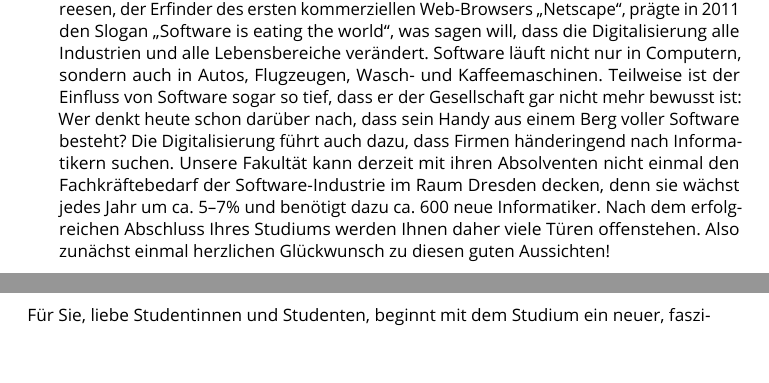
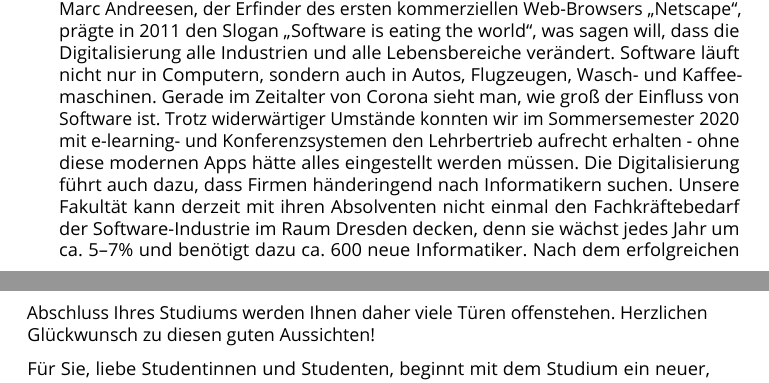
Before and after one commit to fsr/nopanic, a LaTeX document (manual.tex, which reads texte/grusswort.tex): two parts of pages 6 and 7 of 60, joined at a grey line, cut so that both start at the same text, the shorter picture padded with empty space. Compiled offline with LuaLaTeX.

Commit message:
update dean's greeting

```diff
--- a/texte/grusswort.tex
+++ b/texte/grusswort.tex
@@ -25,9 +25,9 @@
 
 Liebe Studierende,
 
-herzlichen Glückwunsch zum Beginn eines der spannendsten Studien, die es gibt, an einer der attraktivsten Informatikfakultäten Deutschlands und Europas! Als Dekan ist es mir eine Freude, Sie herzlich an unserer Fakultät Informatik begrüßen zu dürfen. Mit 26 Professoren, 3 Honorarprofessoren, mehr als 300 Mitarbeitern und mehr als 1600 Studenten gehört die Fakultät zu den größten Informatikfakultäten Deutschlands mit einem der breitesten Spektren an Studieninhalten. Um unser modernes Gebäude werden wir von vielen anderen Fakultäten beneidet, auch wenn es manchmal mit einem Augenzwinkern als \enquote{Grünes Gewölbe} bezeichnet wird. Ich kann Ihnen aus eigener Erfahrung versichern: man gewöhnt sich an die Farbe. Das Gebäude bietet nicht nur Platz für die Mitarbeiter der Fakultät, sondern verfügt auch über einen Vorlesungssaal, diverse Seminarräume und hochwertig ausgestattete Rechner-Pools. Im Foyer liefert das Studentencafé \ascii{} den für einen Wissenschaftsbetrieb äußerst wichtigen Koffeinnachschub. Was unser Kunstwerk im Atrium bedeutet, dürfen Sie gerne raten. Hinter unserem Gebäude lädt das \enquote{Nöthnitzer Meer} zum Lernen, Chillen und Sonnen ein. Und gleich links von der Fakultät liegt unser beliebtes Sportzentrum.
+herzlichen Glückwunsch zum Beginn eines der spannendsten Studien, die es gibt, an  einer der attraktivsten Informatikfakultäten Deutschlands und Europas!  Als Dekan ist es mir eine Freude, Sie herzlich an unserer Fakultät  Informatik begrüßen zu dürfen. Mit 26 Professoren, 3 Honorarprofessoren, mehr als 300 Mitarbeitern und mehr als 1600 Studenten gehört die  Fakultät zu den größten Informatikfakultäten Deutschlands mit einem der  breitesten Spektren an Studieninhalten. Um unser modernes Gebäude werden wir von vielen anderen Fakultäten beneidet, auch wenn es manchmal mit  einem Augenzwinkern als \enquote{Grünes Gewölbe} bezeichnet wird. Ich  kann Ihnen aus eigener Erfahrung versichern: man gewöhnt sich an die  Farbe. Das Gebäude bietet nicht nur Platz für die Mitarbeiter der  Fakultät, sondern verfügt auch über einen Vorlesungssaal, diverse  Seminarräume und hochwertig ausgestattete Rechner-Pools. Im Foyer  liefert das Studentencafé \ascii{} den für einen Wissenschaftsbetrieb  äußerst wichtigen Koffeinnachschub. Was unser Kunstwerk im Atrium  bedeutet, dürfen Sie gerne raten. Hinter unserem Gebäude lädt das  \enquote{Nöthnitzer Meer} zum Lernen, Chillen und Sonnen ein. Und gleich links von der Fakultät liegt unser beliebtes Sportzentrum.
 
-Die Informatik durchdringt unsere Gesellschaft wie keine andere Wissenschaft und beschleunigt den wissenschaftlichen Fortschritt anderer Disziplinen enorm. Marc Andreesen, der Erfinder des ersten kommerziellen Web-Browsers \enquote{Netscape}, prägte in 2011 den Slogan \enquote{Software is eating the world}, was sagen will, dass die Digitalisierung alle Industrien und alle Lebensbereiche verändert. Software läuft nicht nur in Computern, sondern auch in Autos, Flugzeugen, Wasch- und Kaffeemaschinen. Teilweise ist der Einfluss von Software sogar so tief, dass er der Gesellschaft gar nicht mehr bewusst ist: Wer denkt heute schon darüber nach, dass sein Handy aus einem Berg voller Software besteht? Die Digitalisierung führt auch dazu, dass Firmen händeringend nach Informatikern suchen. Unsere Fakultät kann derzeit mit ihren Absolventen nicht einmal den Fachkräftebedarf der Software-Industrie im Raum Dresden decken, denn sie wächst jedes Jahr um ca. 5--7\% und benötigt dazu ca. 600 neue Informatiker. Nach dem erfolgreichen Abschluss Ihres Studiums werden Ihnen daher viele Türen offenstehen. Also zunächst einmal herzlichen Glückwunsch zu diesen guten Aussichten!
+Die Informatik durchdringt unsere Gesellschaft wie keine andere  Wissenschaft und beschleunigt den wissenschaftlichen Fortschritt anderer Disziplinen enorm. Marc Andreesen, der Erfinder des ersten  kommerziellen Web-Browsers \enquote{Netscape}, prägte in 2011 den Slogan \enquote{Software is eating the world}, was sagen will, dass die  Digitalisierung alle Industrien und alle Lebensbereiche verändert.  Software läuft nicht nur in Computern, sondern auch in Autos,  Flugzeugen, Wasch- und Kaffeemaschinen. Gerade im Zeitalter von Corona sieht man, wie groß der Einfluss von  Software ist. Trotz widerwärtiger Umstände konnten wir im Sommersemester 2020 mit e-learning- und Konferenzsystemen den Lehrbertrieb aufrecht erhalten - ohne diese modernen Apps hätte alles eingestellt werden müssen. Die Digitalisierung führt auch dazu, dass  Firmen händeringend nach Informatikern suchen. Unsere Fakultät kann  derzeit mit ihren Absolventen nicht einmal den Fachkräftebedarf der  Software-Industrie im Raum Dresden decken, denn sie wächst jedes Jahr um ca. 5--7\% und benötigt dazu ca. 600 neue Informatiker. Nach dem  erfolgreichen Abschluss Ihres Studiums werden Ihnen daher viele Türen  offenstehen. Herzlichen Glückwunsch zu diesen guten Aussichten!
 
-Für Sie, liebe Studentinnen und Studenten, beginnt mit dem Studium ein neuer, faszinierender Lebensabschnitt, der mehr Freiheiten bietet als die Schule vorher und das Berufsleben danach. Diese Freiheiten sollten Sie nutzen, um sich in freier Selbstbestimmung zu bilden, Ihr Studium selbst zu planen, Ihre Lerninhalte selbst zu vertiefen und sich selbst Ihre Lern-Arbeit einzuteilen. Das macht Spaß -- es bringt aber auch zwei Probleme mit sich: Erstens muss man das systematische Erarbeiten von großen Mengen an Lernstoff trainieren, und zweitens benötigt man für ein erfolgreiches Studium mehr Disziplin, als man von der Schule gewohnt ist. Also, einige Tipps: Gehen Sie bitte regelmäßig in die Vorlesungen, denn der Professor fasst dort für Sie die wichtigsten Inhalte des Fachgebiets zusammen, sodass Sie schnell Wichtiges von Unwichtigem unterscheiden können. Bereiten Sie bitte diese Kerninhalte Ihres Faches regelmäßig nach, denn dann verankern sie sich schneller in Ihrem Kopf -- nichts ist schlimmer als eine Woche Bulimie-Lernen vor der Prüfung. Schließlich: Erarbeiten Sie sich die Lösungen zu den Übungsaufgaben selbstständig, denn das selbstständige Lösen von Aufgaben führt Sie schnell zu einer höheren Stufe des Lernens und der damit verbundenen Leistungsfähigkeit (Bloomsche Lernzielhierarchie, siehe Wikipedia). Das erfolgreiche Herunterladen der Vorlesungsfolien oder des Skripts zur Vorlesung trägt nur dann zum Bestehen der Prüfung bei, wenn Sie sich auch intensiv mit den Inhalten auseinandersetzen :-) Versuchen Sie, alle Begriffe zu verstehen und zusätzlich in der Lage zu sein, sie aktiv erklären zu können. Laden Sie sich gegenseitig zum Kaffee ins \ascii{} ein und erklären Sie sich dabei, was in der letzten Vorlesung behandelt worden ist.  Das verbessert nicht nur den Studienerfolg, sondern macht auch viel mehr Spaß. (Das habe auch ich in meinem Studium so erlebt.) Und wenn Sie trotzdem im Studium auf Probleme stoßen, stehen Ihnen viele Anlaufstellen zur Verfügung: Studienberater, Mitglieder des Fachschaftsrates, Übungsgruppenleiter und selbstverständlich auch alle Professoren, die für Sie Sprechstunden anbieten, die Sie nutzen sollten, insbesondere zu einem Check vor Prüfungen.
+Für  Sie, liebe Studentinnen und Studenten, beginnt mit dem Studium ein  neuer, faszinierender Lebensabschnitt, der mehr Freiheiten bietet als  die Schule vorher und das Berufsleben danach. Diese Freiheiten sollten  Sie nutzen, um sich in freier Selbstbestimmung zu bilden, Ihr Studium  selbst zu planen, Ihre Lerninhalte selbst zu vertiefen und sich selbst  Ihre Lern-Arbeit einzuteilen. Das macht Spaß -- es bringt aber auch zwei Probleme mit sich: Erstens muss man das systematische Erarbeiten von  großen Mengen an Lernstoff trainieren, und zweitens benötigt man für ein erfolgreiches Studium mehr Disziplin, als man von der Schule gewohnt  ist. Also, einige Tipps: Gehen Sie bitte regelmäßig in die Vorlesungen,  denn der Professor fasst dort für Sie die wichtigsten Inhalte des  Fachgebiets zusammen, sodass Sie schnell Wichtiges von Unwichtigem  unterscheiden können. Bereiten Sie bitte diese Kerninhalte Ihres Faches  regelmäßig nach, denn dann verankern sie sich schneller in Ihrem Kopf -- nichts ist schlimmer als eine Woche Bulimie-Lernen vor der Prüfung.  Schließlich: Erarbeiten Sie sich die Lösungen zu den Übungsaufgaben  selbstständig, denn das selbstständige Lösen von Aufgaben führt Sie  schnell zu einer höheren Stufe des Lernens und der damit verbundenen  Leistungsfähigkeit (Bloomsche Lernzielhierarchie, siehe Wikipedia). Das  erfolgreiche Herunterladen der Vorlesungsfolien oder des Skripts zur  Vorlesung trägt nur dann zum Bestehen der Prüfung bei, wenn Sie sich  auch intensiv mit den Inhalten auseinandersetzen :-) Versuchen Sie, alle Begriffe zu verstehen und zusätzlich in der Lage zu sein, sie aktiv  erklären zu können. Laden Sie sich gegenseitig zum Kaffee ins \ascii{}  ein und erklären Sie sich dabei, was in der letzten Vorlesung behandelt  worden ist.  Das verbessert nicht nur den Studienerfolg, sondern macht  auch viel mehr Spaß. (Das habe auch ich in meinem Studium so erlebt.)  Und wenn Sie trotzdem im Studium auf Probleme stoßen, stehen Ihnen viele Anlaufstellen zur Verfügung: Studienberater, Mitglieder des  Fachschaftsrates, Übungsgruppenleiter und selbstverständlich auch alle  Professoren, die für Sie Sprechstunden anbieten, die Sie nutzen sollten, insbesondere zu einem Check vor Prüfungen.
 
@@ -37,5 +35,3 @@ Am Ende meines Grußwortes möchte ich mich ganz herzlich beim Fachschaftsrat f
 
 \textit{Uwe Aßmann,\\
 Dekan der Fakultät Informatik}
-
-}
```
Also changed, not shown: texte/grusswort.tex (6 more changed lines).
